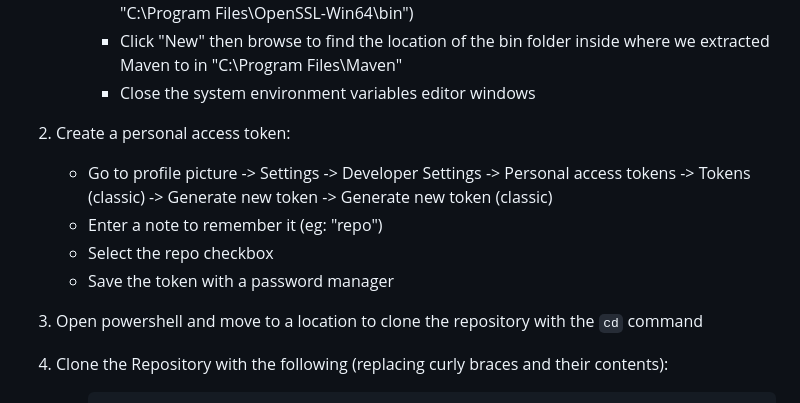
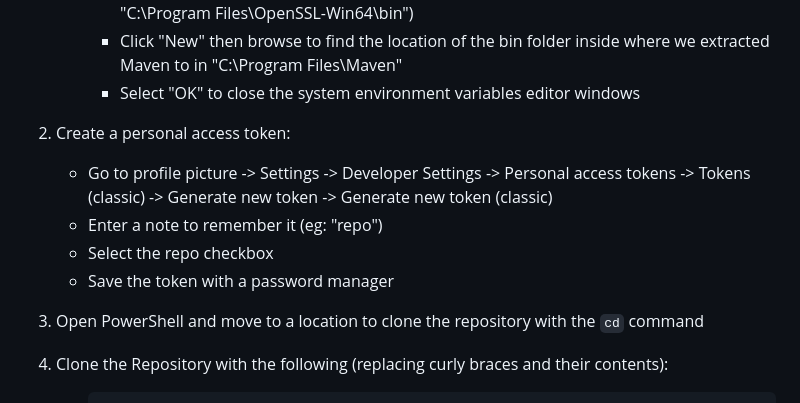
Before and after one commit to mcttn22/cmp-synoptic-project, a Markdown page: README.md, the part around one of its changes. Rendered like a GitHub page.

Commit message:
doc: Update README.md

````diff
--- a/README.md
+++ b/README.md
@@ -37,7 +37,7 @@
       - Click "New" then paste the installation directory of PostgreSQL from earlier (Most likely "C:\Program Files\PostgreSQL\17\bin\")
       - Click "New" then paste the installation directory of OpenSSL from earlier (Most likely "C:\Program Files\OpenSSL-Win64\bin\")
       - Click "New" then browse to find the location of the bin folder inside where we extracted Maven to in "C:\Program Files\Maven\"
-      - Close the system environment variables editor windows
+      - Select "OK" to close the system environment variables editor windows
 
 2. Create a personal access token:
     - Go to profile picture -> Settings -> Developer Settings -> Personal access tokens -> Tokens (classic) -> Generate new token -> Generate new token (classic)
@@ -45,7 +45,7 @@
     - Select the repo checkbox
     - Save the token with a password manager
 
-3. Open powershell and move to a location to clone the repository with the ```cd``` command
+3. Open PowerShell and move to a location to clone the repository with the ```cd``` command
 
 4. Clone the Repository with the following (replacing curly braces and their contents):
     - ```
````
Also changed, not shown: other parts of README.md (+2 -2 lines).
